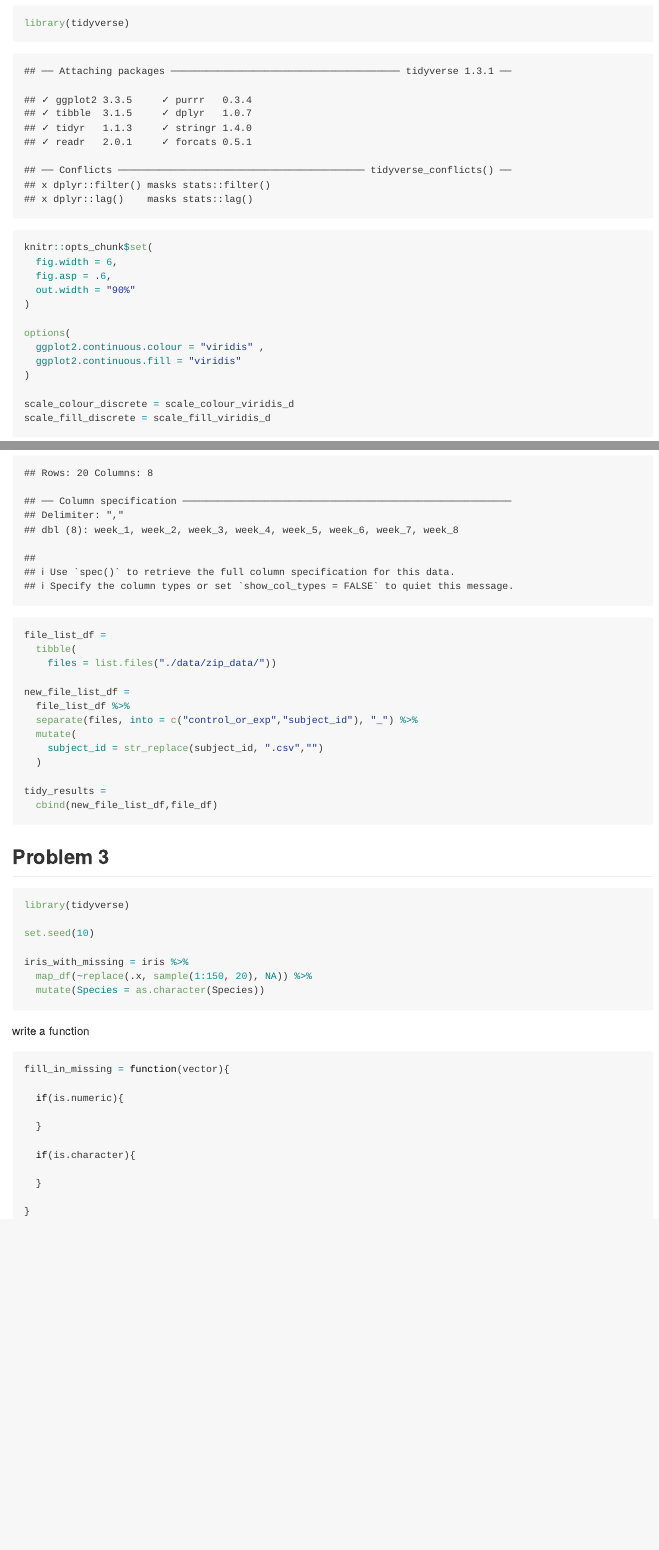
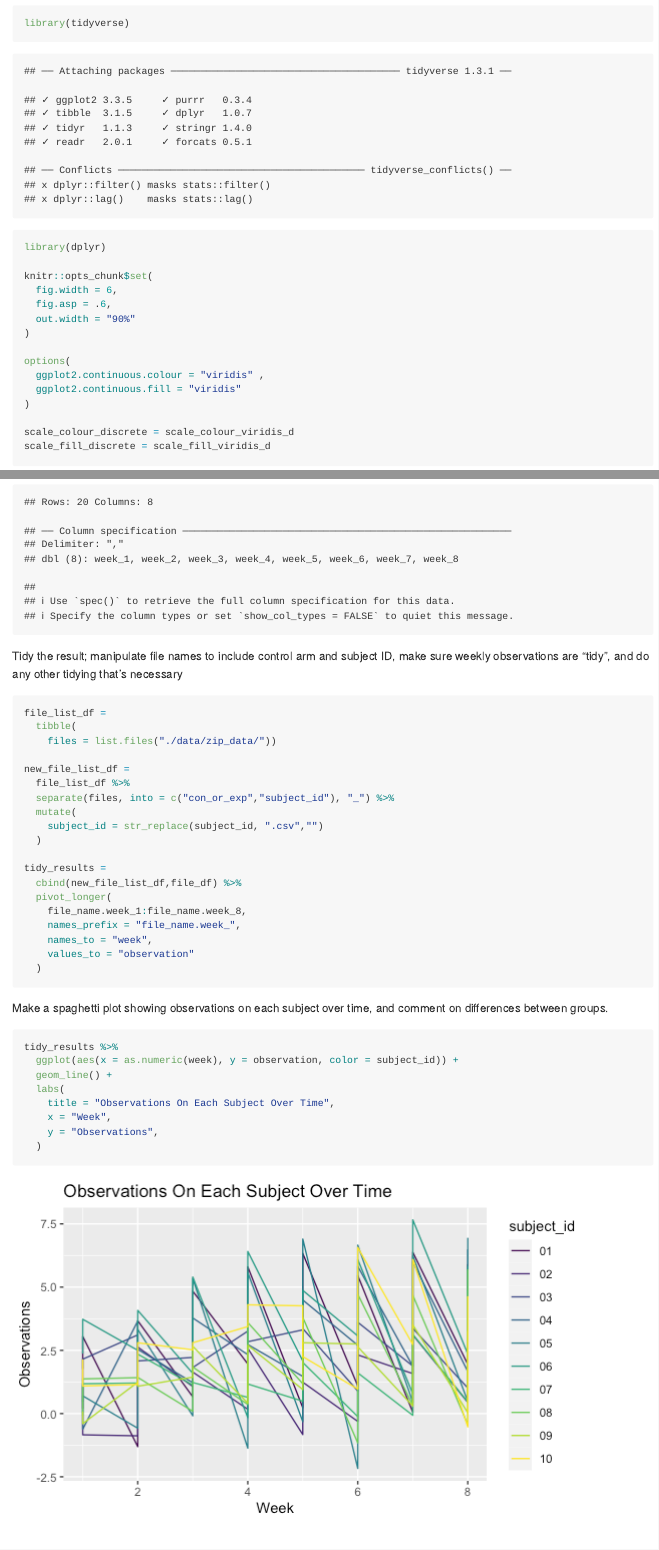
Before and after one commit to anmei18/p8105_hw5_ac4964, an R Markdown document (p8105_hw_ac4964.Rmd): the page in a window 1100 px wide, from 140 px down, and a second part further down, joined at a grey line. The pictures show the output file p8105_hw_ac4964.md that the author committed with the source, drawn offline in the style of GitHub; long lines of code are wrapped.

Commit message:
finish problem 2

````diff
--- a/p8105_hw_ac4964.Rmd
+++ b/p8105_hw_ac4964.Rmd
@@ -7,6 +7,7 @@ output: github_document
 
 ```{r}
 library(tidyverse)
+library(dplyr)
 
 knitr::opts_chunk$set(
   fig.width = 6,
@@ -205,6 +206,7 @@ file_df =
   map(new_name, read_csv)
 ```
 
+Tidy the result; manipulate file names to include control arm and subject ID, make sure weekly observations are “tidy”, and do any other tidying that’s necessary
 
 ```{r}
 file_list_df =
@@ -213,14 +215,35 @@ file_list_df =
 
 new_file_list_df =
   file_list_df %>%
-  separate(files, into = c("control_or_exp","subject_id"), "_") %>%
+  separate(files, into = c("con_or_exp","subject_id"), "_") %>%
   mutate(
     subject_id = str_replace(subject_id, ".csv","")
   )
 
 tidy_results =
-  cbind(new_file_list_df,file_df)
+  cbind(new_file_list_df,file_df) %>%
+  pivot_longer(
+    file_name.week_1:file_name.week_8,
+    names_prefix = "file_name.week_",
+    names_to = "week",
+    values_to = "observation"
+  )
+
 ```
+
+Make a spaghetti plot showing observations on each subject over time, and comment on differences between groups.
+
+```{r}
+tidy_results %>%
+  ggplot(aes(x = as.numeric(week), y = observation, color = subject_id)) +
+  geom_line() +
+  labs(
+    title = "Observations On Each Subject Over Time",
+    x = "Week",
+    y = "Observations",
+  )
+```
+
 
 
 ## Problem 3
````
Also changed, not shown: p8105_hw_ac4964.md, p8105_hw_ac4964_files/figure-gfm/unnamed-chunk-11-1.png (added).
